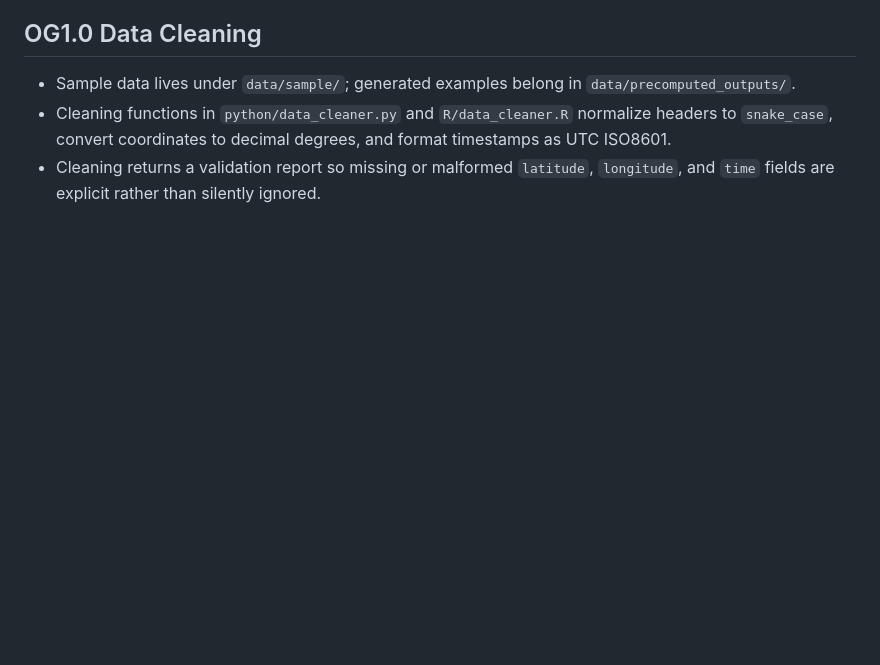
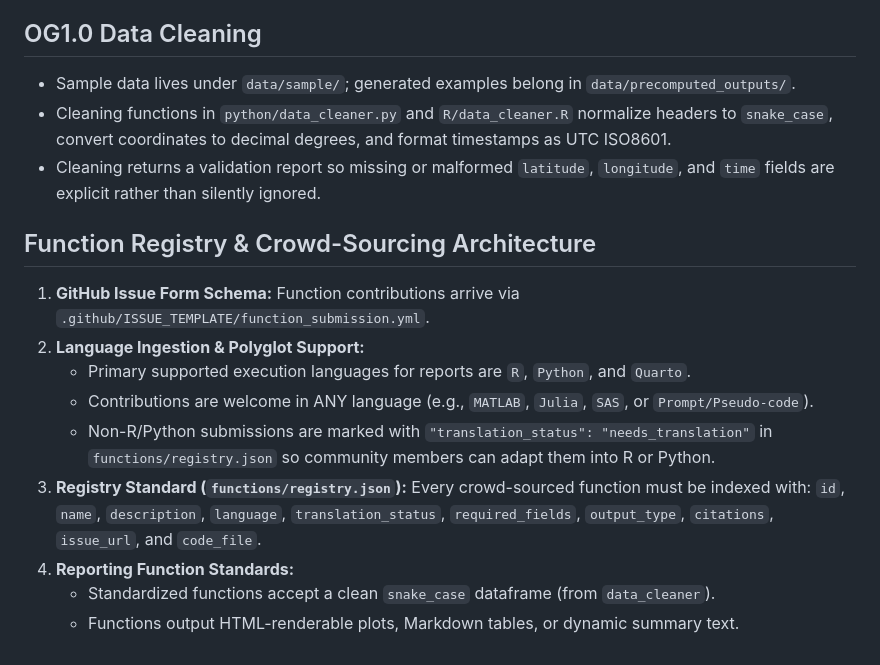
Before and after one commit to shannonrankin/glider-reporter, a Markdown page: .github/copilot-instructions.md, the part around the change. Drawn GitHub-style; blank space fills up the shorter version.

Commit message:
Document Function Registry and Crowd-Sourcing Architecture
Added section on Function Registry and Crowd-Sourcing Architecture detailing contribution processes and standards.

```diff
--- a/.github/copilot-instructions.md
+++ b/.github/copilot-instructions.md
@@ -61,3 +61,14 @@
 - Sample data lives under `data/sample/`; generated examples belong in `data/precomputed_outputs/`.
 - Cleaning functions in `python/data_cleaner.py` and `R/data_cleaner.R` normalize headers to `snake_case`, convert coordinates to decimal degrees, and format timestamps as UTC ISO8601.
 - Cleaning returns a validation report so missing or malformed `latitude`, `longitude`, and `time` fields are explicit rather than silently ignored.
+
+## Function Registry & Crowd-Sourcing Architecture
+1. **GitHub Issue Form Schema:** Function contributions arrive via `.github/ISSUE_TEMPLATE/function_submission.yml`.
+2. **Language Ingestion & Polyglot Support:**
+   - Primary supported execution languages for reports are `R`, `Python`, and `Quarto`.
+   - Contributions are welcome in ANY language (e.g., `MATLAB`, `Julia`, `SAS`, or `Prompt/Pseudo-code`).
+   - Non-R/Python submissions are marked with `"translation_status": "needs_translation"` in `functions/registry.json` so community members can adapt them into R or Python.
+3. **Registry Standard (`functions/registry.json`):** Every crowd-sourced function must be indexed with: `id`, `name`, `description`, `language`, `translation_status`, `required_fields`, `output_type`, `citations`, `issue_url`, and `code_file`.
+4. **Reporting Function Standards:**
+   - Standardized functions accept a clean `snake_case` dataframe (from `data_cleaner`).
+   - Functions output HTML-renderable plots, Markdown tables, or dynamic summary text.
```
